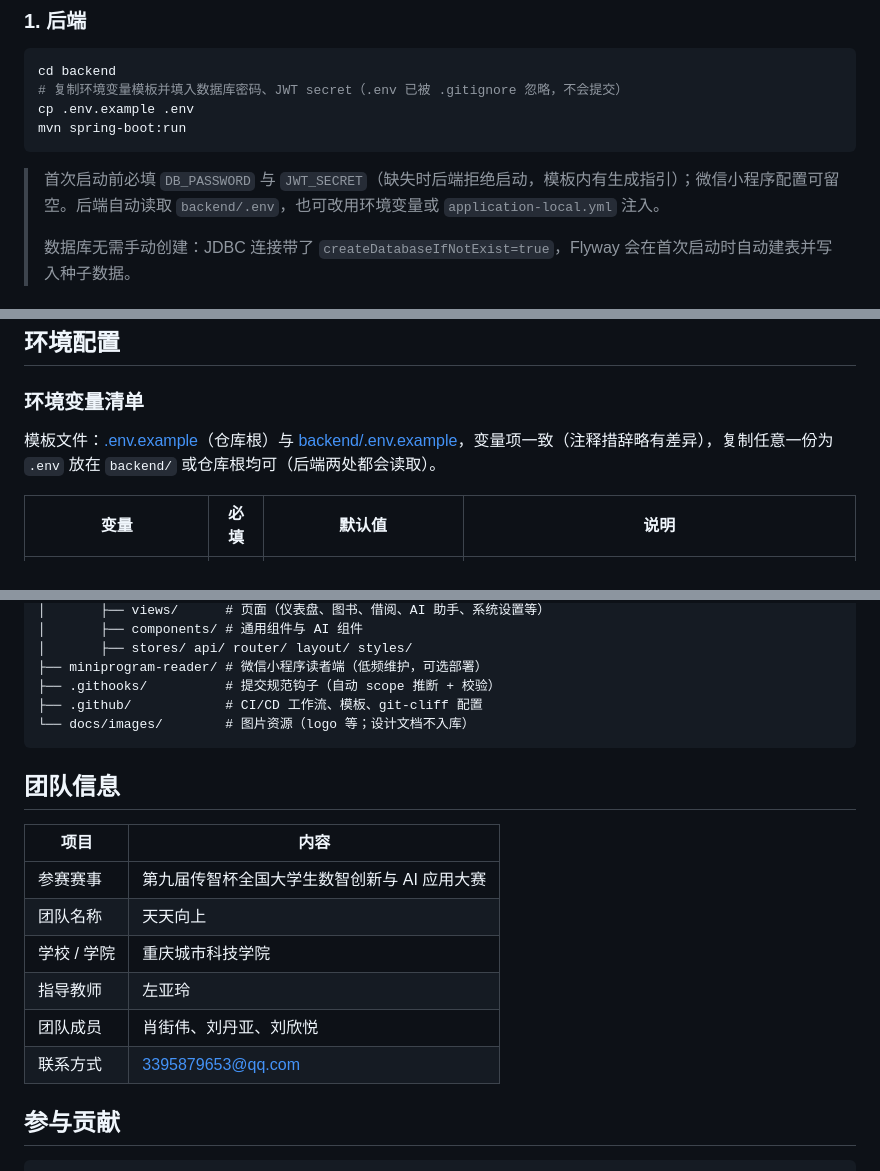
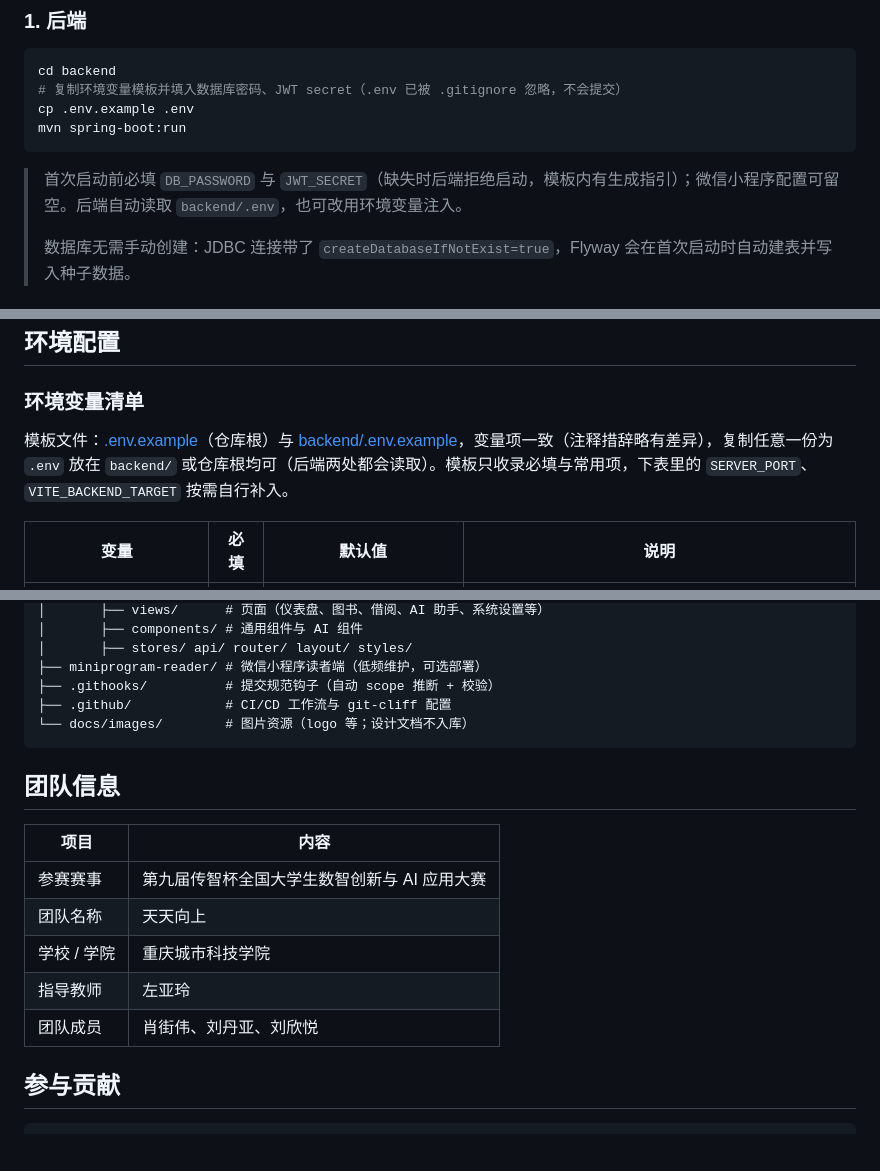
Before and after one commit to XiaoLoad/smart-library, a Markdown page: README.md, 3 parts joined by grey strips. Drawn GitHub-style; blank space fills up the shorter version.

````diff
--- a/README.md
+++ b/README.md
@@ -148,7 +148,7 @@ cp .env.example .env
 mvn spring-boot:run
 ```
 
-> 首次启动前必填 `DB_PASSWORD` 与 `JWT_SECRET`（缺失时后端拒绝启动，模板内有生成指引）；微信小程序配置可留空。后端自动读取 `backend/.env`，也可改用环境变量或 `application-local.yml` 注入。
+> 首次启动前必填 `DB_PASSWORD` 与 `JWT_SECRET`（缺失时后端拒绝启动，模板内有生成指引）；微信小程序配置可留空。后端自动读取 `backend/.env`，也可改用环境变量注入。
 >
 > 数据库无需手动创建：JDBC 连接带了 `createDatabaseIfNotExist=true`，Flyway 会在首次启动时自动建表并写入种子数据。
 
@@ -175,7 +175,7 @@ pnpm dev
 
 ### 环境变量清单
 
-模板文件：[.env.example](./.env.example)（仓库根）与 [backend/.env.example](./backend/.env.example)，变量项一致（注释措辞略有差异），复制任意一份为 `.env` 放在 `backend/` 或仓库根均可（后端两处都会读取）。
+模板文件：[.env.example](./.env.example)（仓库根）与 [backend/.env.example](./backend/.env.example)，变量项一致（注释措辞略有差异），复制任意一份为 `.env` 放在 `backend/` 或仓库根均可（后端两处都会读取）。模板只收录必填与常用项，下表里的 `SERVER_PORT`、`VITE_BACKEND_TARGET` 按需自行补入。
 
 | 变量 | 必填 | 默认值 | 说明 |
 |---|---|---|---|
@@ -240,7 +240,7 @@ smart-library/
 │       ├── stores/ api/ router/ layout/ styles/
 ├── miniprogram-reader/ # 微信小程序读者端（低频维护，可选部署）
 ├── .githooks/          # 提交规范钩子（自动 scope 推断 + 校验）
-├── .github/            # CI/CD 工作流、模板、git-cliff 配置
+├── .github/            # CI/CD 工作流与 git-cliff 配置
 └── docs/images/        # 图片资源（logo 等；设计文档不入库）
 ```
 
@@ -253,7 +253,6 @@ smart-library/
 | 学校 / 学院 | 重庆城市科技学院 |
 | 指导教师 | 左亚玲 |
 | 团队成员 | 肖街伟、刘丹亚、刘欣悦 |
-| 联系方式 | 3395879653@qq.com |
 
 ## 参与贡献
 
````
Also changed, not shown: other parts of README.md (+8 -8 lines).
